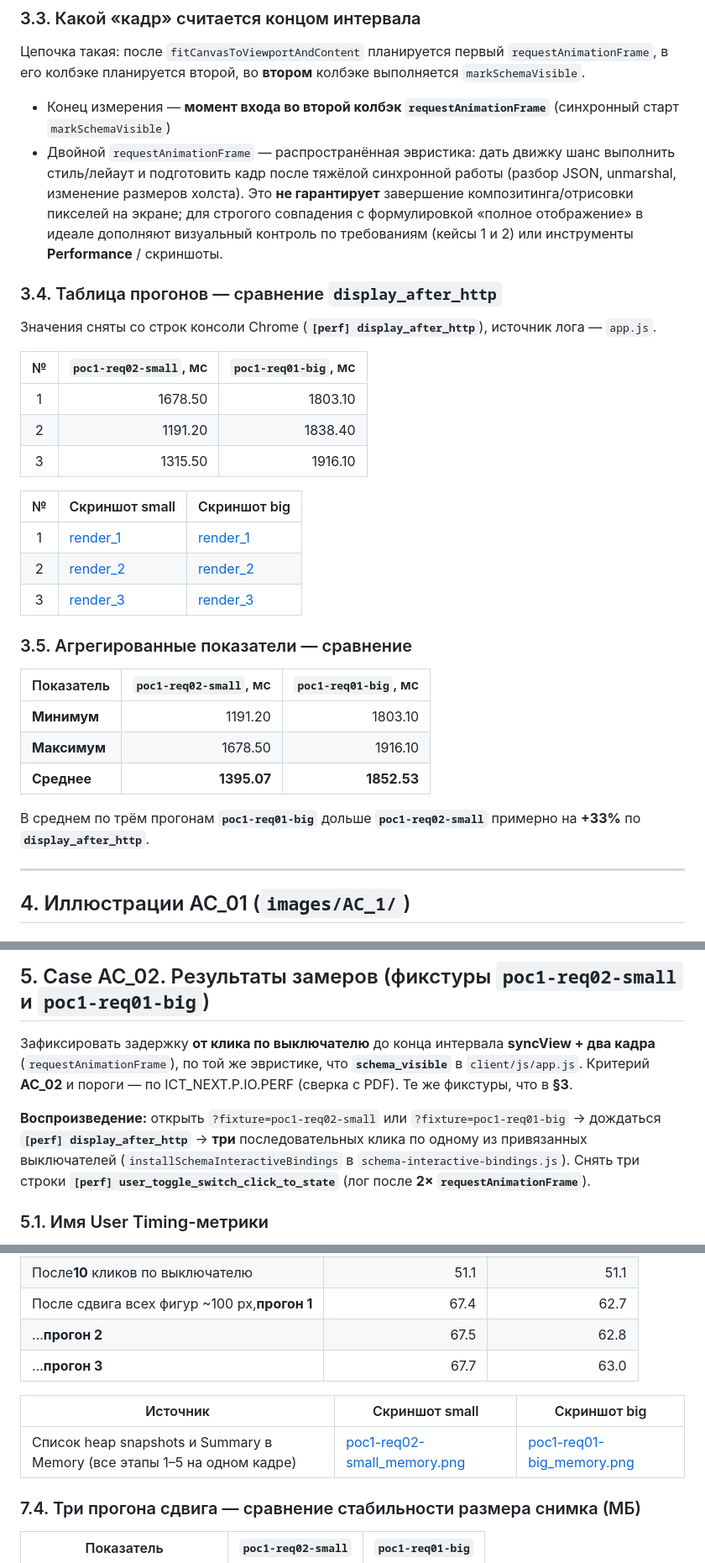
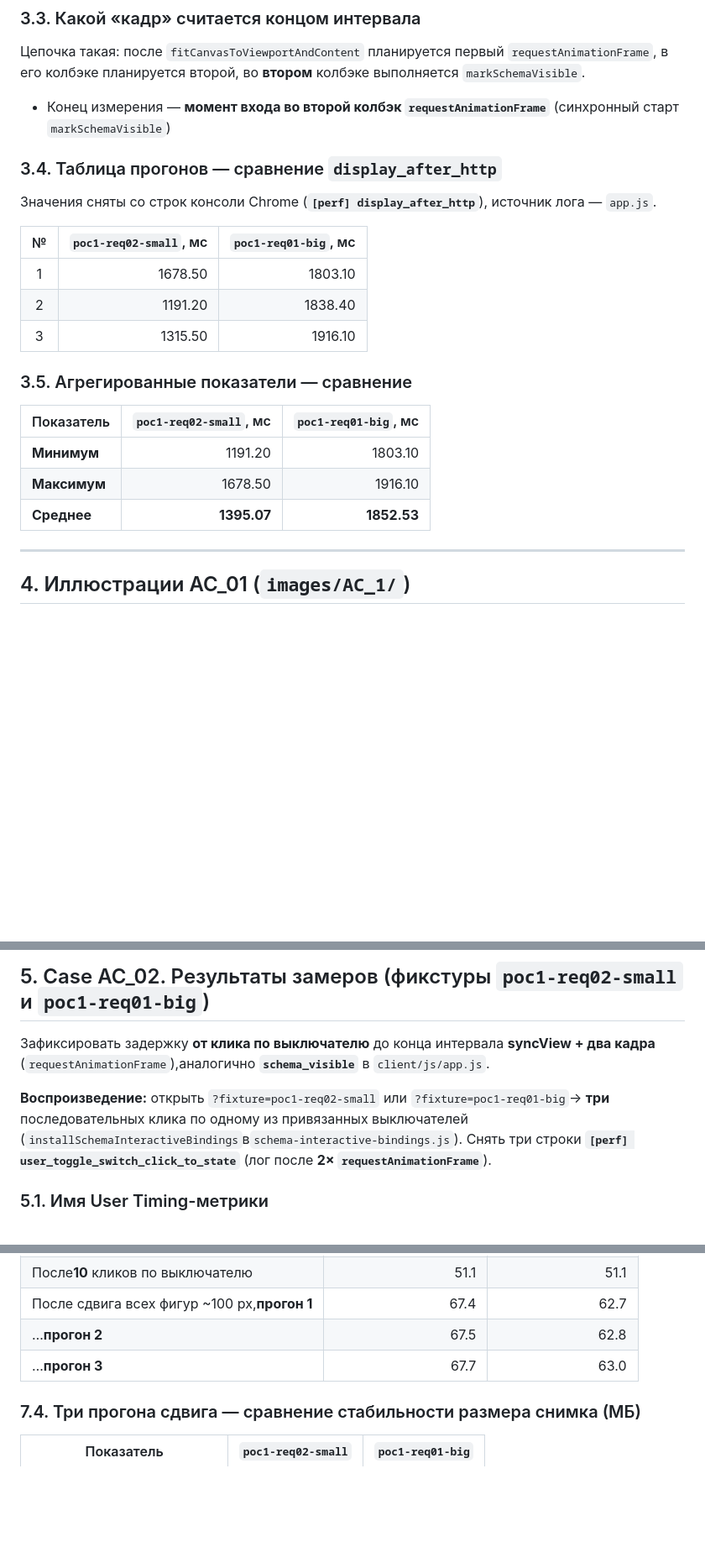
Before and after one commit to 8ladimirovi4/draw2d_performance_test, a Markdown page: test_report.md, 3 parts joined by grey strips. Shown at 84% size. Rendered like a GitHub page; blank space fills up the shorter version.

```diff
--- a/test_report.md
+++ b/test_report.md
@@ -45,7 +45,6 @@
 Цепочка такая: после `fitCanvasToViewportAndContent` планируется первый `requestAnimationFrame`, в его колбэке планируется второй, во **втором** колбэке выполняется `markSchemaVisible`.
 
 - Конец измерения — **момент входа во второй колбэк `requestAnimationFrame`** (синхронный старт `markSchemaVisible`)
-- Двойной `requestAnimationFrame` — распространённая эвристика: дать движку шанс выполнить стиль/лейаут и подготовить кадр после тяжёлой синхронной работы (разбор JSON, unmarshal, изменение размеров холста). Это **не гарантирует** завершение композитинга/отрисовки пикселей на экране; для строгого совпадения с формулировкой «полное отображение» в идеале дополняют визуальный контроль по требованиям (кейсы 1 и 2) или инструменты **Performance** / скриншоты.
 
 ### 3.4. Таблица прогонов — сравнение `display_after_http`
 
@@ -58,13 +57,6 @@
 | 2 |                  1191.20 |                1838.40 |
 | 3 |                  1315.50 |                1916.10 |
 
-
-| № | Скриншот small                                | Скриншот big                                |
-| :--: | ------------------------------------------------------- | ----------------------------------------------------- |
-| 1 | [render_1](images/AC_1/poc1-req02-small_render_1.png) | [render_1](images/AC_1/poc1-req01-big_render_1.png) |
-| 2 | [render_2](images/AC_1/poc1-req02-small_render_2.png) | [render_2](images/AC_1/poc1-req01-big_render_2.png) |
-| 3 | [render_3](images/AC_1/poc1-req02-small_render_3.png) | [render_3](images/AC_1/poc1-req01-big_render_3.png) |
-
 ### 3.5. Агрегированные показатели — сравнение
 
 
@@ -73,8 +65,6 @@
 | **Минимум**   |                  1191.20 |                1803.10 |
 | **Максимум** |                  1678.50 |                1916.10 |
 | **Среднее**   |              **1395.07** |            **1852.53** |
-
-В среднем по трём прогонам **`poc1-req01-big`** дольше **`poc1-req02-small`** примерно на **+33%** по **`display_after_http`**.
 
 ---
 
@@ -104,9 +94,9 @@
 
 ## 5. Case AC_02. Результаты замеров (фикстуры `poc1-req02-small` и `poc1-req01-big`)
 
-Зафиксировать задержку **от клика по выключателю** до конца интервала **syncView + два кадра** (`requestAnimationFrame`), по той же эвристике, что **`schema_visible`** в `client/js/app.js`. Критерий **AC_02** и пороги — по ICT_NEXT.P.IO.PERF (сверка с PDF). Те же фикстуры, что в **§3**.
+Зафиксировать задержку **от клика по выключателю** до конца интервала **syncView + два кадра** (`requestAnimationFrame`),аналогично **`schema_visible`** в `client/js/app.js`.
 
-**Воспроизведение:** открыть `?fixture=poc1-req02-small` или `?fixture=poc1-req01-big` → дождаться **`[perf] display_after_http`** → **три** последовательных клика по одному из привязанных выключателей (`installSchemaInteractiveBindings` в `schema-interactive-bindings.js`). Снять три строки **`[perf] user_toggle_switch_click_to_state`** (лог после **2× `requestAnimationFrame`**).
+**Воспроизведение:** открыть `?fixture=poc1-req02-small` или `?fixture=poc1-req01-big`→ **три** последовательных клика по одному из привязанных выключателей (`installSchemaInteractiveBindings`в`schema-interactive-bindings.js`). Снять три строки **`[perf] user_toggle_switch_click_to_state`** (лог после **2× `requestAnimationFrame`**).
 
 ### 5.1. Имя User Timing-метрики
 
@@ -203,11 +181,6 @@
 | …**прогон 2**                                                   |                     67.5 |                   62.8 |
 | …**прогон 3**                                                   |                     67.7 |                   63.0 |
 
-
-| Источник                                                                                     | Скриншот small                                                 | Скриншот big                                               |
-| ------------------------------------------------------------------------------------------------------ | ------------------------------------------------------------------------ | -------------------------------------------------------------------- |
-| Список heap snapshots и Summary в Memory (все этапы 1–5 на одном кадре) | [poc1-req02-small_memory.png](images/AC_3/poc1-req02-small_memory.png) | [poc1-req01-big_memory.png](images/AC_3/poc1-req01-big_memory.png) |
-
 ### 7.4. Три прогона сдвига — сравнение стабильности размера снимка (МБ)
 
 
```
Also changed, not shown: other parts of test_report.md (+14 -26 lines).
